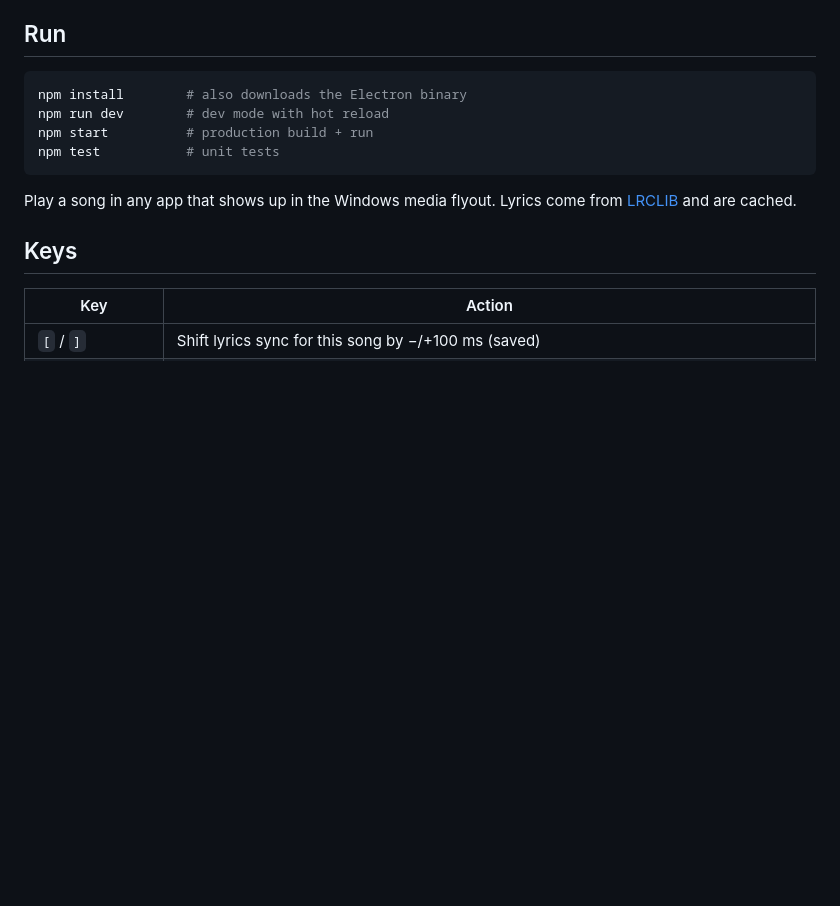
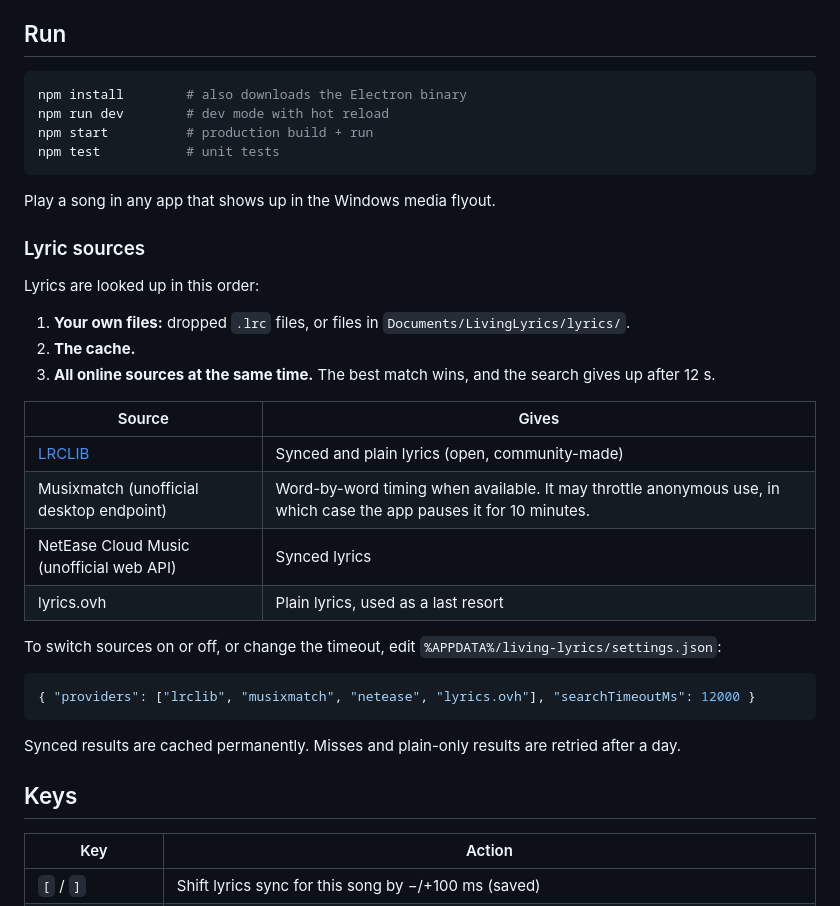
Before and after one commit to Guruganeshkannan/living-lyrics, a Markdown page: README.md, the part around the change. GitHub-like rendering; blank space fills up the shorter version.

Commit message:
README: lyric sources and settings

````diff
--- a/README.md
+++ b/README.md
@@ -13,7 +13,30 @@ npm start          # production build + run
 npm test           # unit tests
 ```
 
-Play a song in any app that shows up in the Windows media flyout. Lyrics come from [LRCLIB](https://lrclib.net) and are cached.
+Play a song in any app that shows up in the Windows media flyout.
+
+### Lyric sources
+
+Lyrics are looked up in this order:
+
+1. **Your own files:** dropped `.lrc` files, or files in `Documents/LivingLyrics/lyrics/`.
+2. **The cache.**
+3. **All online sources at the same time.** The best match wins, and the search gives up after 12 s.
+
+| Source | Gives |
+|---|---|
+| [LRCLIB](https://lrclib.net) | Synced and plain lyrics (open, community-made) |
+| Musixmatch (unofficial desktop endpoint) | Word-by-word timing when available. It may throttle anonymous use, in which case the app pauses it for 10 minutes. |
+| NetEase Cloud Music (unofficial web API) | Synced lyrics |
+| lyrics.ovh | Plain lyrics, used as a last resort |
+
+To switch sources on or off, or change the timeout, edit `%APPDATA%/living-lyrics/settings.json`:
+
+```json
+{ "providers": ["lrclib", "musixmatch", "netease", "lyrics.ovh"], "searchTimeoutMs": 12000 }
+```
+
+Synced results are cached permanently. Misses and plain-only results are retried after a day.
 
 ## Keys
 
````
